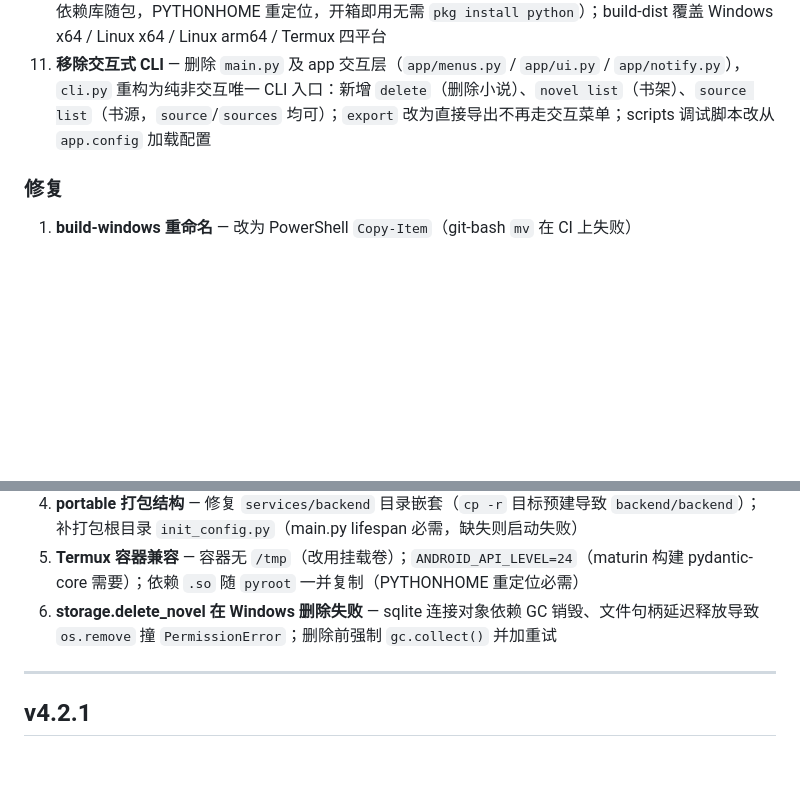
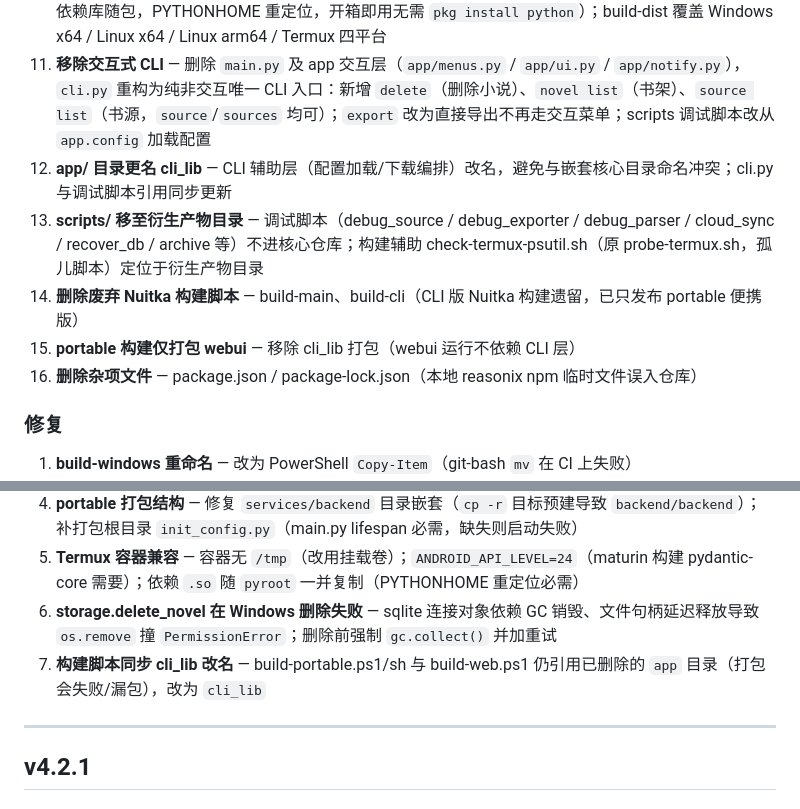
Before and after one commit to volcyano42/novel-downloader, a Markdown page: CHANGELOG.md, 2 parts joined by grey strips. GitHub-like rendering; blank space fills up the shorter version.

Commit message:
docs: CHANGELOG 增量记录 v4.2.3 发布后改动（cli_lib 改名、scripts 移出、构建清理）

```diff
--- a/CHANGELOG.md
+++ b/CHANGELOG.md
@@ -26,6 +26,11 @@
 9. **Windows 构建改用 portable 方案** — build-windows.yml 由 Nuitka 编译（build-web.ps1）改为 `build-portable.ps1`（Embedded Python + 源码 + 依赖 zip），产物统一为 `novel-downloader-web-portable-{version}-windows-x64.zip`
 10. **Termux 加回 build-dist（内置 Python）** — Termux portable 采用 pyroot 全内置方案（Python 本体 + 依赖库随包，PYTHONHOME 重定位，开箱即用无需 `pkg install python`）；build-dist 覆盖 Windows x64 / Linux x64 / Linux arm64 / Termux 四平台
 11. **移除交互式 CLI** — 删除 `main.py` 及 app 交互层（`app/menus.py` / `app/ui.py` / `app/notify.py`），`cli.py` 重构为纯非交互唯一 CLI 入口：新增 `delete`（删除小说）、`novel list`（书架）、`source list`（书源，`source`/`sources` 均可）；`export` 改为直接导出不再走交互菜单；scripts 调试脚本改从 `app.config` 加载配置
+12. **app/ 目录更名 cli_lib** — CLI 辅助层（配置加载/下载编排）改名，避免与嵌套核心目录命名冲突；cli.py 与调试脚本引用同步更新
+13. **scripts/ 移至衍生产物目录** — 调试脚本（debug_source / debug_exporter / debug_parser / cloud_sync / recover_db / archive 等）不进核心仓库；构建辅助 check-termux-psutil.sh（原 probe-termux.sh，孤儿脚本）定位于衍生产物目录
+14. **删除废弃 Nuitka 构建脚本** — build-main、build-cli（CLI 版 Nuitka 构建遗留，已只发布 portable 便携版）
+15. **portable 构建仅打包 webui** — 移除 cli_lib 打包（webui 运行不依赖 CLI 层）
+16. **删除杂项文件** — package.json / package-lock.json（本地 reasonix npm 临时文件误入仓库）
 
 ### 修复
 
@@ -35,6 +40,7 @@
 4. **portable 打包结构** — 修复 `services/backend` 目录嵌套（`cp -r` 目标预建导致 `backend/backend`）；补打包根目录 `init_config.py`（main.py lifespan 必需，缺失则启动失败）
 5. **Termux 容器兼容** — 容器无 `/tmp`（改用挂载卷）；`ANDROID_API_LEVEL=24`（maturin 构建 pydantic-core 需要）；依赖 `.so` 随 `pyroot` 一并复制（PYTHONHOME 重定位必需）
 6. **storage.delete_novel 在 Windows 删除失败** — sqlite 连接对象依赖 GC 销毁、文件句柄延迟释放导致 `os.remove` 撞 `PermissionError`；删除前强制 `gc.collect()` 并加重试
+7. **构建脚本同步 cli_lib 改名** — build-portable.ps1/sh 与 build-web.ps1 仍引用已删除的 `app` 目录（打包会失败/漏包），改为 `cli_lib`
 
 ---
 
```
